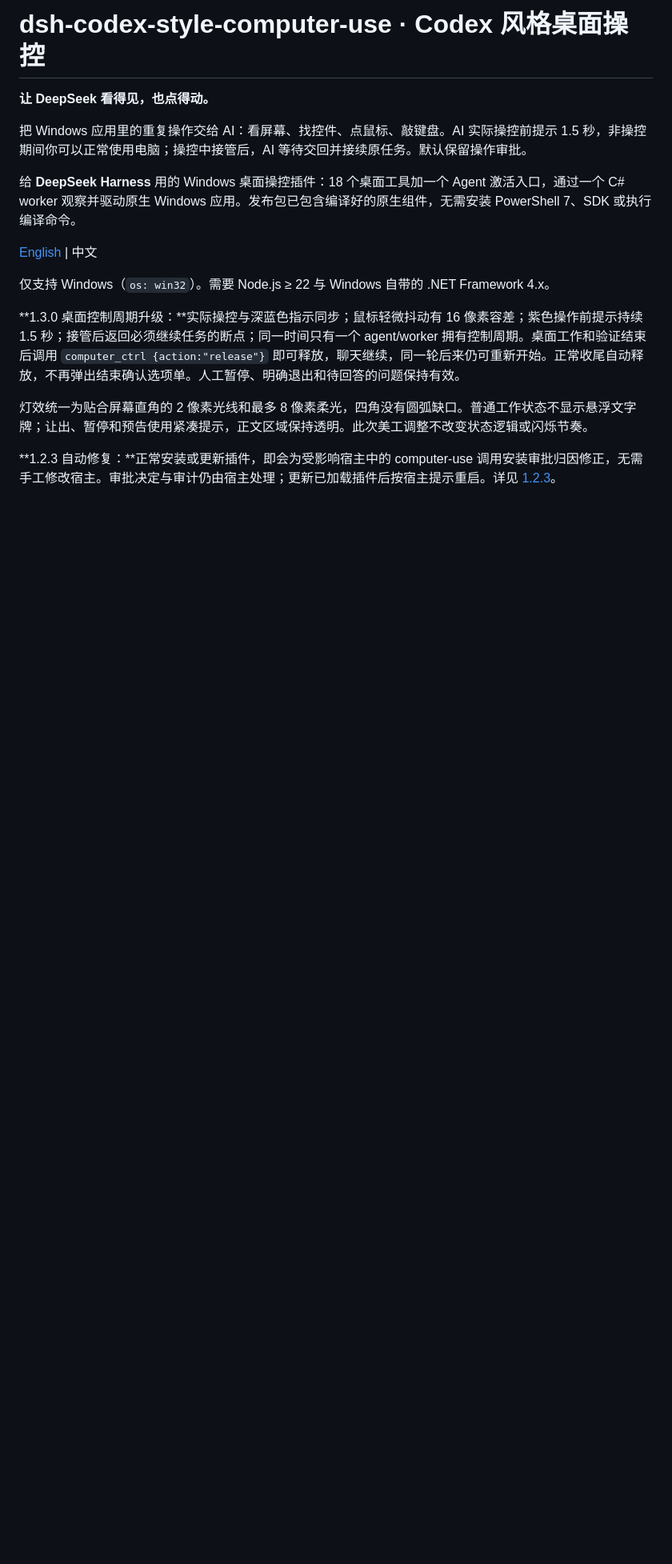
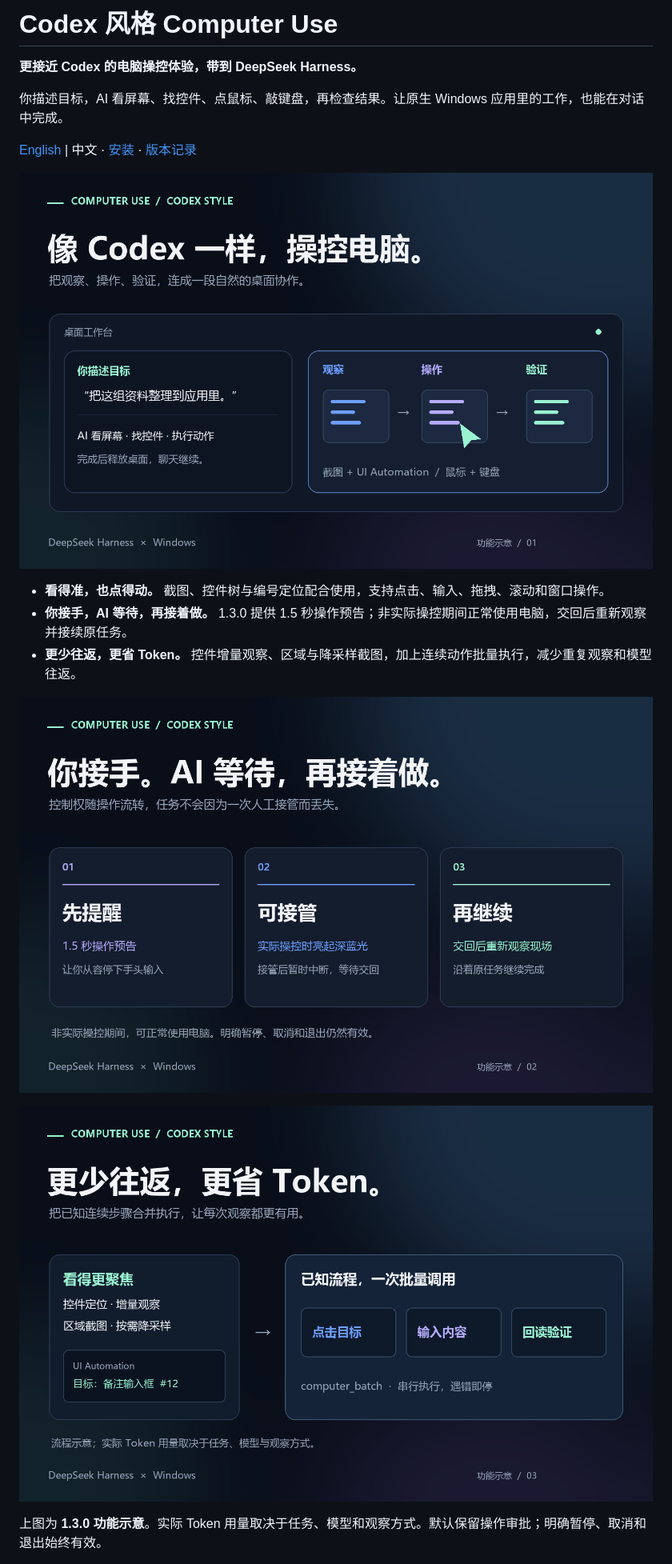
Before and after one commit to ltmroberthk915/dsh-computer-use, a Markdown page: README.zh.md, the part around one of its changes. Shown at 80% size. GitHub-like rendering; pictures changed too: docs/images/01-codex-style.png (added), docs/images/02-handoff.png (added), docs/images/03-token-efficiency.png (added); blank space fills up the shorter version.

Commit message:
Refresh storefront copy and feature illustrations for Codex-style computer use

```diff
--- a/README.zh.md
+++ b/README.zh.md
@@ -1,19 +1,20 @@
-# dsh-codex-style-computer-use · Codex 风格桌面操控
+# Codex 风格 Computer Use
 
-**让 DeepSeek 看得见，也点得动。**
+**更接近 Codex 的电脑操控体验，带到 DeepSeek Harness。**
 
-把 Windows 应用里的重复操作交给 AI：看屏幕、找控件、点鼠标、敲键盘。AI 实际操控前提示 1.5 秒，非操控期间你可以正常使用电脑；操控中接管后，AI 等待交回并接续原任务。默认保留操作审批。
+你描述目标，AI 看屏幕、找控件、点鼠标、敲键盘，再检查结果。让原生 Windows 应用里的工作，也能在对话中完成。
 
-给 **DeepSeek Harness** 用的 Windows 桌面操控插件：18 个桌面工具加一个 Agent 激活入口，通过一个 C# worker
-观察并驱动原生 Windows 应用。发布包已包含编译好的原生组件，无需安装 PowerShell 7、SDK 或执行编译命令。
+[English](README.md) | 中文 · [安装](#在-dsh-market-安装和更新) · [版本记录](CHANGELOG.md)
 
-[English](README.md) | 中文
+![Codex 风格 Windows 桌面操控：观察、操作、验证](docs/images/01-codex-style.png)
 
-仅支持 Windows（`os: win32`）。需要 Node.js ≥ 22 与 Windows 自带的 .NET Framework 4.x。
+- **看得准，也点得动。** 截图、控件树与编号定位配合使用，支持点击、输入、拖拽、滚动和窗口操作。
+- **你接手，AI 等待，再接着做。** 1.3.0 提供 1.5 秒操作预告；非实际操控期间正常使用电脑，交回后重新观察并接续原任务。
+- **更少往返，更省 Token。** 控件增量观察、区域与降采样截图，加上连续动作批量执行，减少重复观察和模型往返。
 
-**1.3.0 桌面控制周期升级：**实际操控与深蓝色指示同步；鼠标轻微抖动有 16 像素容差；紫色操作前提示持续 1.5 秒；接管后返回必须继续任务的断点；同一时间只有一个 agent/worker 拥有控制周期。桌面工作和验证结束后调用 `computer_ctrl {action:"release"}` 即可释放，聊天继续，同一轮后来仍可重新开始。正常收尾自动释放，不再弹出结束确认选项单。人工暂停、明确退出和待回答的问题保持有效。
+![人工接管与续接：先提醒、可接管、再继续](docs/images/02-handoff.png)
 
-灯效统一为贴合屏幕直角的 2 像素光线和最多 8 像素柔光，四角没有圆弧缺口。普通工作状态不显示悬浮文字牌；让出、暂停和预告使用紧凑提示，正文区域保持透明。此次美工调整不改变状态逻辑或闪烁节奏。
+![Token 效率：聚焦观察、合并操作、回读验证](docs/images/03-token-efficiency.png)
 
-**1.2.3 自动修复：**正常安装或更新插件，即会为受影响宿主中的 computer-use 调用安装审批归因修正，无需手工修改宿主。审批决定与审计仍由宿主处理；更新已加载插件后按宿主提示重启。详见 [1.2.3](docs/RELEASE-1.2.3.md)。
+上图为 **1.3.0 功能示意**。实际 Token 用量取决于任务、模型和观察方式。默认保留操作审批；明确暂停、取消和退出始终有效。
 
```
Also changed, not shown: other parts of README.zh.md (+12 -5 lines), README.md (+24 -15 lines), 2 other files.
